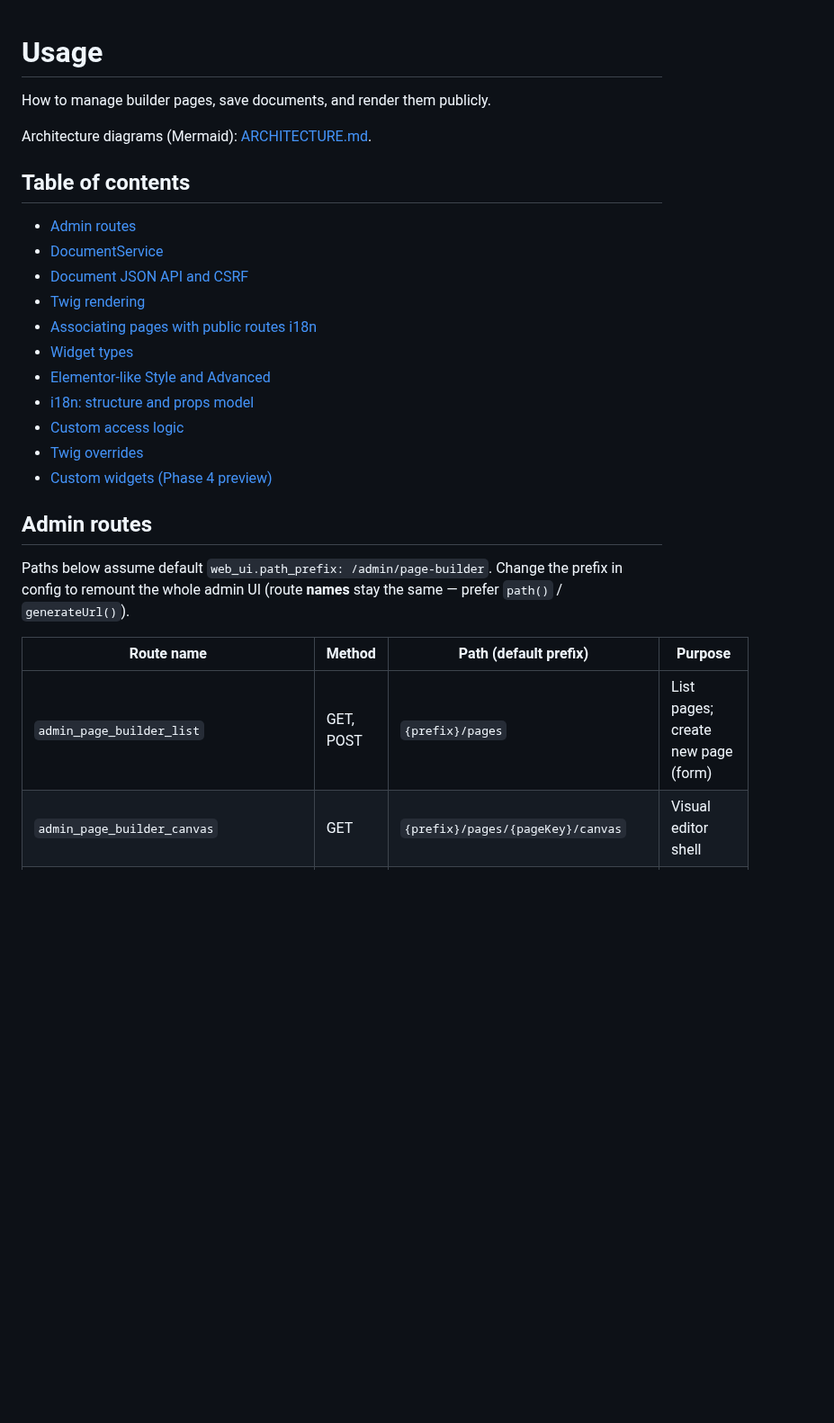
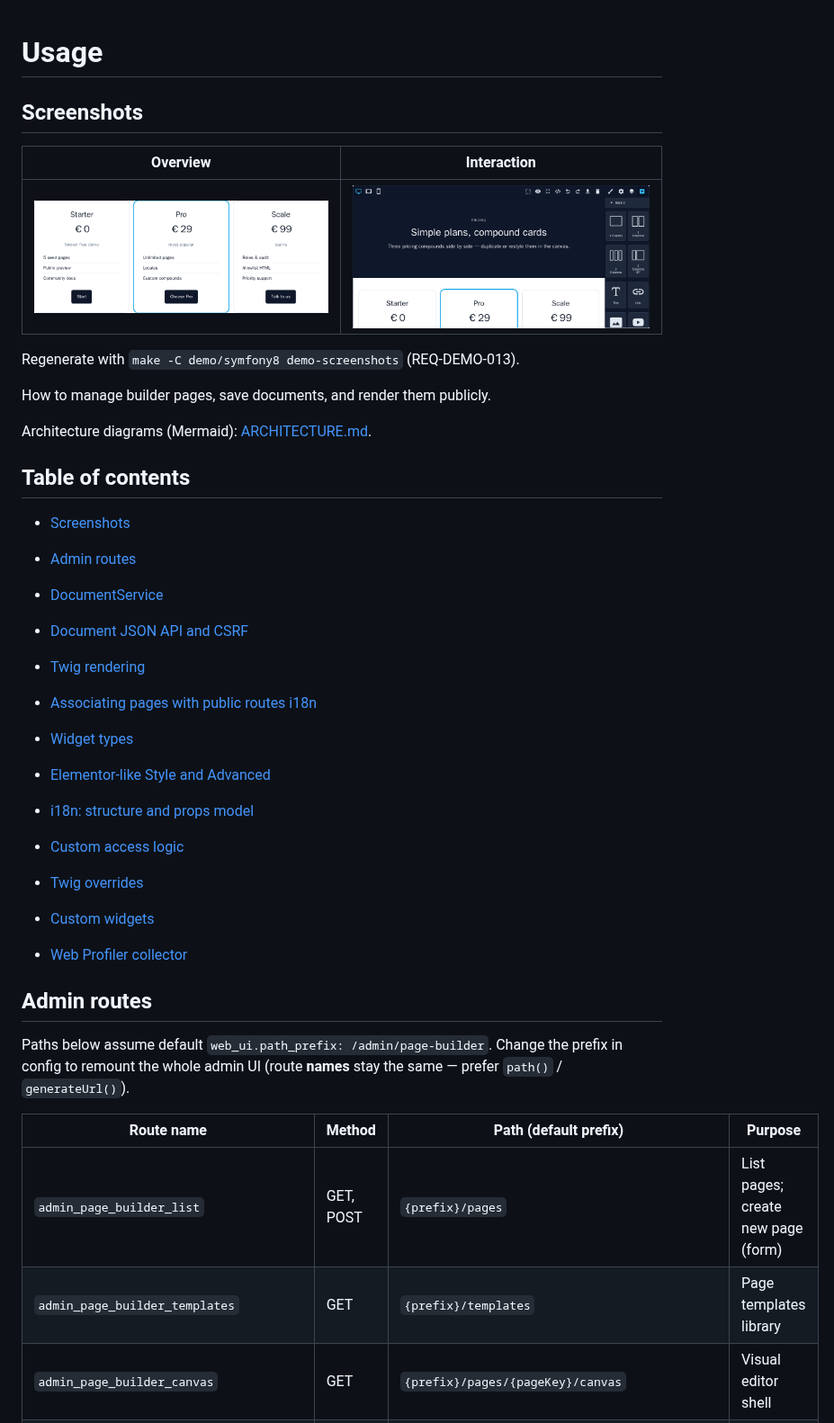
Before and after one commit to nowo-tech/PageBuilderKitBundle, a Markdown page: docs/USAGE.md, the part around one of its changes. Shown at 90% size. Rendered like a GitHub page; pictures changed too: docs/images/demo/interaction.png (added), docs/images/demo/overview.png (added); blank space fills up the shorter version.

```diff
--- a/docs/USAGE.md
+++ b/docs/USAGE.md
@@ -1,10 +1,21 @@
 # Usage
+
+## Screenshots
+
+| Overview | Interaction |
+|----------|-------------|
+| ![Public pricing page compounds rendered by Page Builder Kit](images/demo/overview.png) | ![GrapesJS admin canvas for a page](images/demo/interaction.png) |
+
+Regenerate with `make -C demo/symfony8 demo-screenshots` (REQ-DEMO-013).
+
 
 How to manage builder pages, save documents, and render them publicly.
 
 Architecture diagrams (Mermaid): [ARCHITECTURE.md](ARCHITECTURE.md).
 
 ## Table of contents
+
+- [Screenshots](#screenshots)
 
 - [Admin routes](#admin-routes)
 - [DocumentService](#documentservice)
@@ -16,7 +27,8 @@ Architecture diagrams (Mermaid): [ARCHITECTURE.md](ARCHITECTURE.md).
 - [i18n: structure and props model](#i18n-structure-and-props-model)
 - [Custom access logic](#custom-access-logic)
 - [Twig overrides](#twig-overrides)
-- [Custom widgets (Phase 4 preview)](#custom-widgets-phase-4-preview)
+- [Custom widgets](#custom-widgets)
+- [Web Profiler collector](#web-profiler-collector)
 
 ## Admin routes
 
@@ -25,6 +37,7 @@ Paths below assume default `web_ui.path_prefix: /admin/page-builder`. Change the
 | Route name | Method | Path (default prefix) | Purpose |
 | --- | --- | --- | --- |
 | `admin_page_builder_list` | GET, POST | `{prefix}/pages` | List pages; create new page (form) |
+| `admin_page_builder_templates` | GET | `{prefix}/templates` | Page templates library |
 | `admin_page_builder_canvas` | GET | `{prefix}/pages/{pageKey}/canvas` | Visual editor shell |
 | `admin_page_builder_document_get` | GET | `{prefix}/pages/{pageKey}/document` | Load structure + props JSON |
 | `admin_page_builder_document_save` | POST | `{prefix}/pages/{pageKey}/document` | Persist document |
```
Also changed, not shown: other parts of docs/USAGE.md (+22 -4 lines), README.md (+26 -5 lines), docs/CONTRIBUTING.md (+3 -0 lines), 7 other files.
